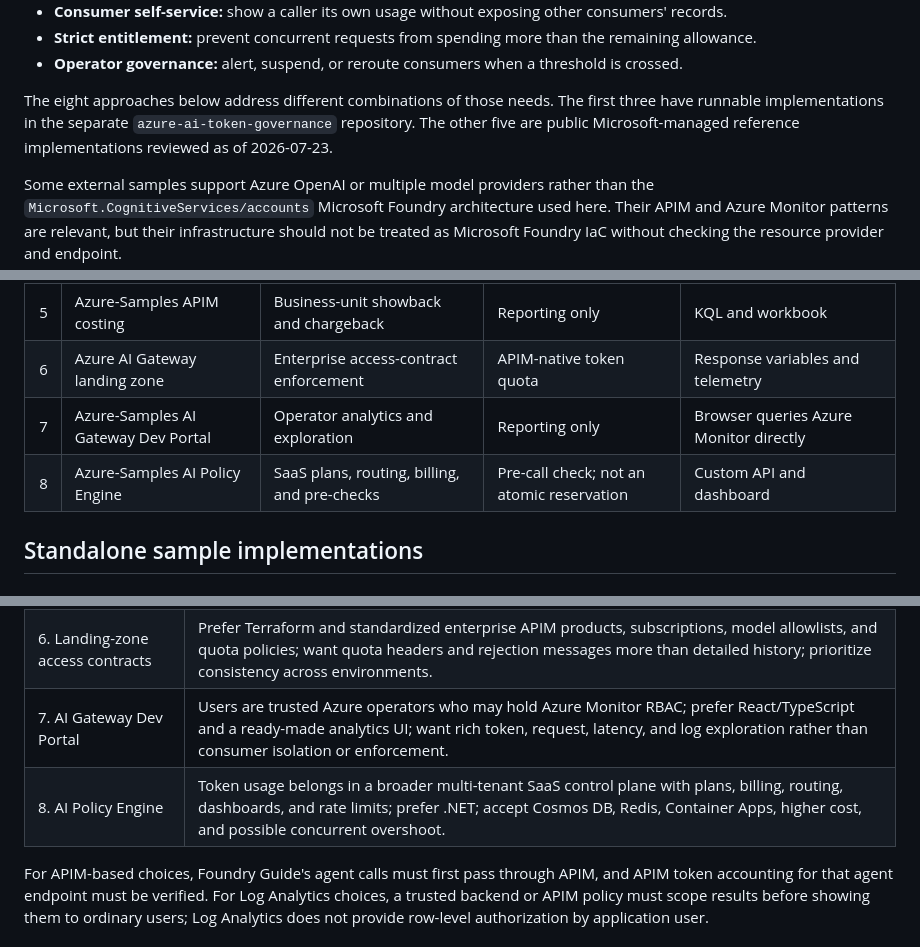
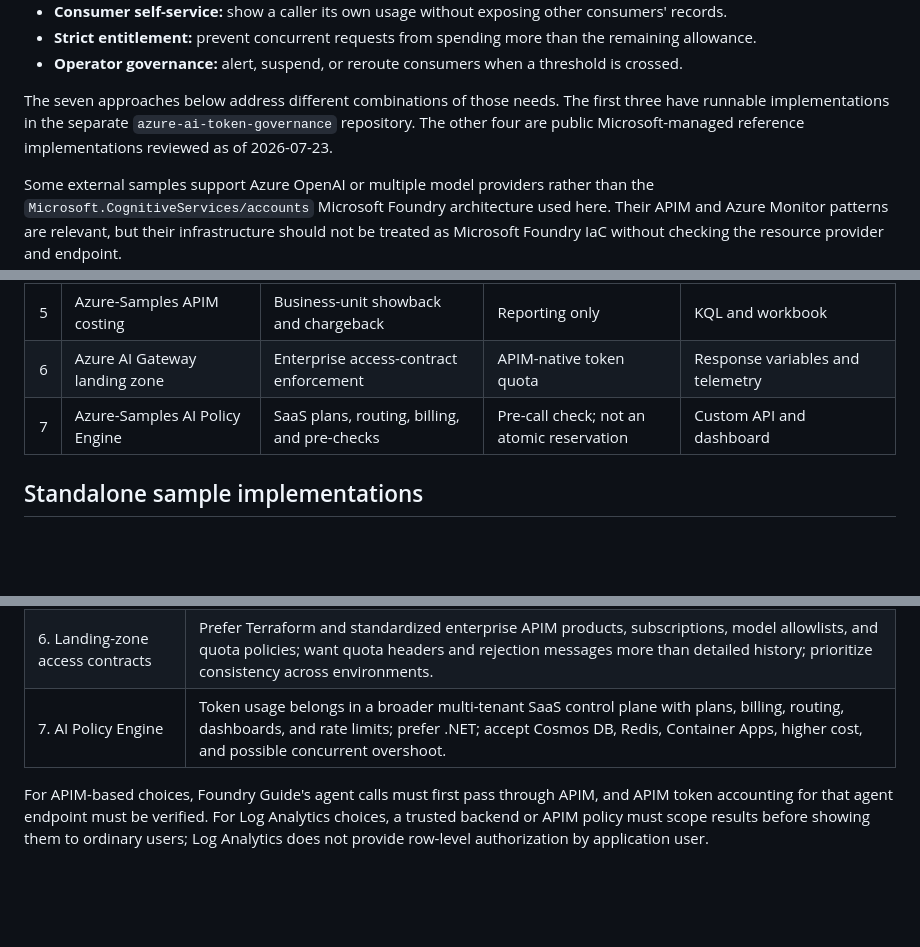
Before and after one commit to rukasakurai/MicrosoftFoundry, a Markdown page: docs/end-user-token-governance-approaches.md, 3 parts joined by grey strips. GitHub-like rendering; blank space fills up the shorter version.

```diff
--- a/docs/end-user-token-governance-approaches.md
+++ b/docs/end-user-token-governance-approaches.md
@@ -20,10 +20,10 @@ This need includes several related but different problems:
 - **Operator governance:** alert, suspend, or reroute consumers when a threshold
   is crossed.
 
-The eight approaches below address different combinations of those needs. The
+The seven approaches below address different combinations of those needs. The
 first three have runnable implementations in the separate
 `azure-ai-token-governance` repository.
-The other five are public Microsoft-managed reference implementations reviewed
+The other four are public Microsoft-managed reference implementations reviewed
 as of 2026-07-23.
 
 Some external samples support Azure OpenAI or multiple model providers rather
@@ -55,8 +55,7 @@ the resource provider and endpoint.
 | 4 | Azure-Samples AI-Gateway FinOps framework | Product budgets and automated suspension | APIM quota plus delayed cost automation | Workbooks and alerts |
 | 5 | Azure-Samples APIM costing | Business-unit showback and chargeback | Reporting only | KQL and workbook |
 | 6 | Azure AI Gateway landing zone | Enterprise access-contract enforcement | APIM-native token quota | Response variables and telemetry |
-| 7 | Azure-Samples AI Gateway Dev Portal | Operator analytics and exploration | Reporting only | Browser queries Azure Monitor directly |
-| 8 | Azure-Samples AI Policy Engine | SaaS plans, routing, billing, and pre-checks | Pre-call check; not an atomic reservation | Custom API and dashboard |
+| 7 | Azure-Samples AI Policy Engine | SaaS plans, routing, billing, and pre-checks | Pre-call check; not an atomic reservation | Custom API and dashboard |
 
 ## Standalone sample implementations
 
@@ -242,8 +221,7 @@ when the desired UX or operational constraints differ.
 | 4. FinOps framework | Want an operator budget experience with cost-based alerts and automated suspension across teams or products; prefer Workbooks and Logic Apps over an in-chat meter; accept delayed remediation and threshold overshoot. |
 | 5. APIM costing | Need visualization, showback, or chargeback only; prefer KQL and Workbooks; want little new runtime infrastructure; accept telemetry delay and no enforcement. Add a trusted API only if ordinary users need isolated self-service data. |
 | 6. Landing-zone access contracts | Prefer Terraform and standardized enterprise APIM products, subscriptions, model allowlists, and quota policies; want quota headers and rejection messages more than detailed history; prioritize consistency across environments. |
-| 7. AI Gateway Dev Portal | Users are trusted Azure operators who may hold Azure Monitor RBAC; prefer React/TypeScript and a ready-made analytics UI; want rich token, request, latency, and log exploration rather than consumer isolation or enforcement. |
-| 8. AI Policy Engine | Token usage belongs in a broader multi-tenant SaaS control plane with plans, billing, routing, dashboards, and rate limits; prefer .NET; accept Cosmos DB, Redis, Container Apps, higher cost, and possible concurrent overshoot. |
+| 7. AI Policy Engine | Token usage belongs in a broader multi-tenant SaaS control plane with plans, billing, routing, dashboards, and rate limits; prefer .NET; accept Cosmos DB, Redis, Container Apps, higher cost, and possible concurrent overshoot. |
 
 For APIM-based choices, Foundry Guide's agent calls must first pass through APIM,
 and APIM token accounting for that agent endpoint must be verified. For
```
Also changed, not shown: other parts of docs/end-user-token-governance-approaches.md (+10 -32 lines).
